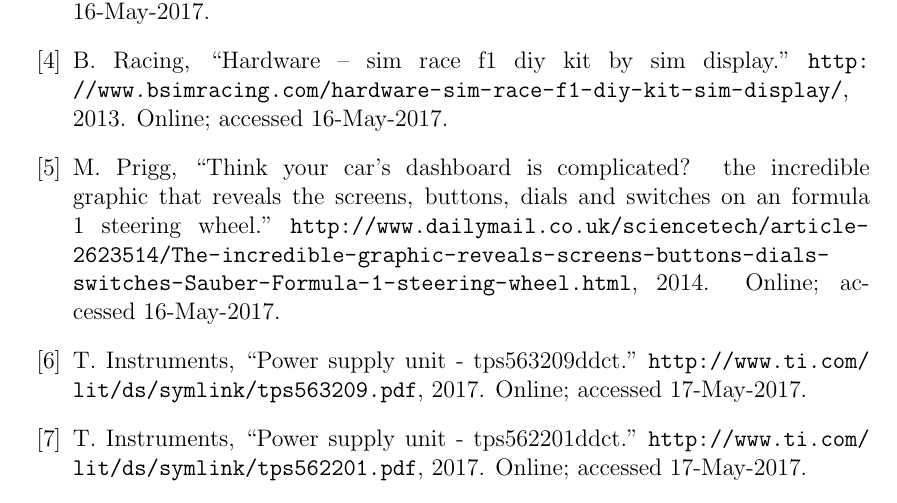
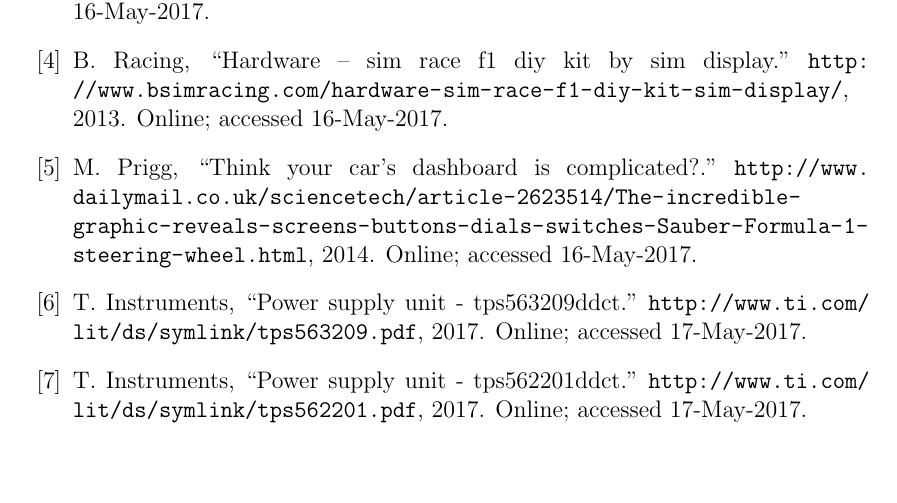
Before and after one commit to 2077762b/TeamEE4Project, a LaTeX document (Report/document.tex, which reads Report/bibliography.bib): part of page 24 of 31 before the commit and part of page 24 of 30 after it, cut so that both start at the same text, the shorter picture padded with empty space. Compiled offline with pdfLaTeX.

Commit message:
Fixed minor page fault with report

```diff
--- a/Report/bibliography.bib
+++ b/Report/bibliography.bib
@@ -8,7 +8,7 @@
 
 @misc{daily_mail_1,
   author = {Mark Prigg},
-  title = {Think your car’s dashboard is complicated? The incredible graphic that reveals the screens, buttons, dials and switches on an Formula 1 steering wheel},
+  title = {Think your car’s dashboard is complicated?},
   howpublished = {\url{http://www.dailymail.co.uk/sciencetech/article-2623514/The-incredible-graphic-reveals-screens-buttons-dials-switches-Sauber-Formula-1-steering-wheel.html}},
   year = {2014},
   note = {Online; accessed 16-May-2017}
```
Also changed, not shown: Report/document.tex (+0 -1 lines).
